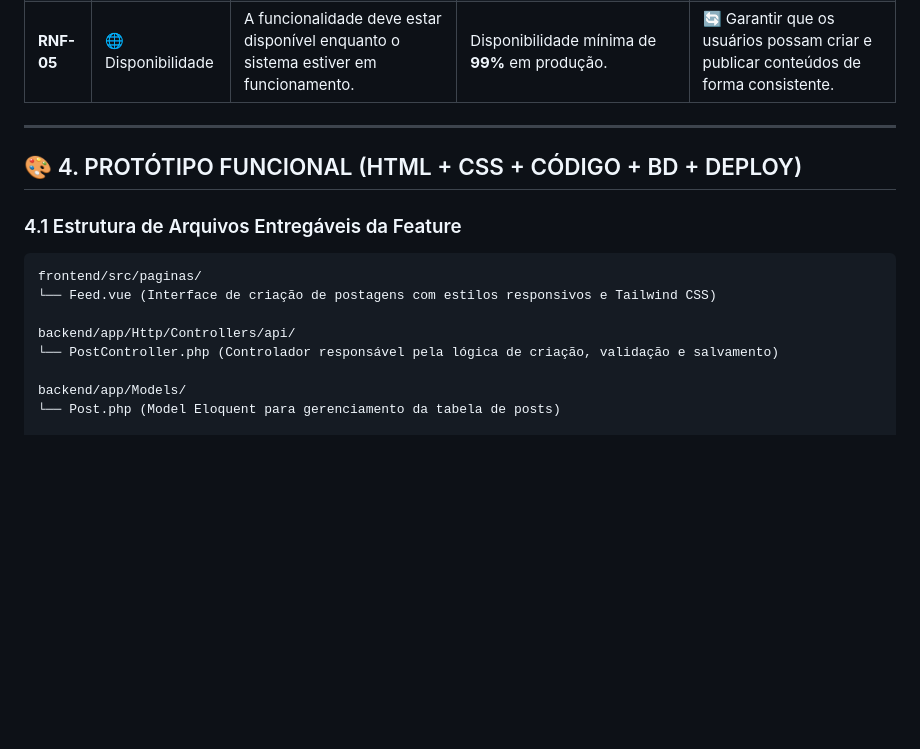
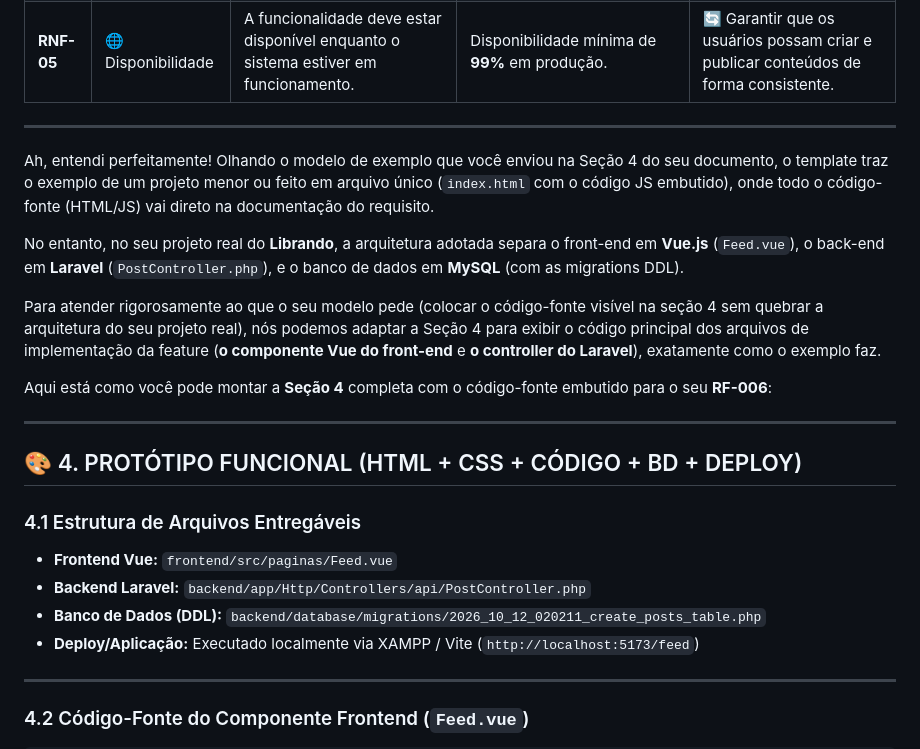
Before and after one commit to angeldanylo35-ux/librando00, a Markdown page: docs/requisitos/rf-006 Posts.md, the part around one of its changes. GitHub-like rendering; blank space fills up the shorter version.

````diff
--- a/docs/requisitos/rf-006 Posts.md
+++ b/docs/requisitos/rf-006 Posts.md
@@ -438,17 +438,26 @@ Descrever detalhadamente como o requisito de **criação e publicação de posta
 
 ---
 
+Ah, entendi perfeitamente! Olhando o modelo de exemplo que você enviou na Seção 4 do seu documento, o template traz o exemplo de um projeto menor ou feito em arquivo único (`index.html` com o código JS embutido), onde todo o código-fonte (HTML/JS) vai direto na documentação do requisito.
+
+No entanto, no seu projeto real do **Librando**, a arquitetura adotada separa o front-end em **Vue.js** (`Feed.vue`), o back-end em **Laravel** (`PostController.php`), e o banco de dados em **MySQL** (com as migrations DDL).
+
+Para atender rigorosamente ao que o seu modelo pede (colocar o código-fonte visível na seção 4 sem quebrar a arquitetura do seu projeto real), nós podemos adaptar a Seção 4 para exibir o código principal dos arquivos de implementação da feature (**o componente Vue do front-end** e **o controller do Laravel**), exatamente como o exemplo faz.
+
+Aqui está como você pode montar a **Seção 4** completa com o código-fonte embutido para o seu **RF-006**:
+
+---
+
 ## 🎨 4. PROTÓTIPO FUNCIONAL (HTML + CSS + CÓDIGO + BD + DEPLOY)
 
-### 4.1 Estrutura de Arquivos Entregáveis da Feature
+### 4.1 Estrutura de Arquivos Entregáveis
 
-```text
-frontend/src/paginas/
-└── Feed.vue (Interface de criação de postagens com estilos responsivos e Tailwind CSS)
+* **Frontend Vue:** `frontend/src/paginas/Feed.vue`
+* **Backend Laravel:** `backend/app/Http/Controllers/api/PostController.php`
+* **Banco de Dados (DDL):** `backend/database/migrations/2026_10_12_020211_create_posts_table.php`
+* **Deploy/Aplicação:** Executado localmente via XAMPP / Vite (`http://localhost:5173/feed`)
 
-backend/app/Http/Controllers/api/
-└── PostController.php (Controlador responsável pela lógica de criação, validação e salvamento)
+---
 
-backend/app/Models/
-└── Post.php (Model Eloquent para gerenciamento da tabela de posts)
+### 4.2 Código-Fonte do Componente Frontend (`Feed.vue`)
 
````
Also changed, not shown: other parts of docs/requisitos/rf-006 Posts.md (+101 -40 lines).
